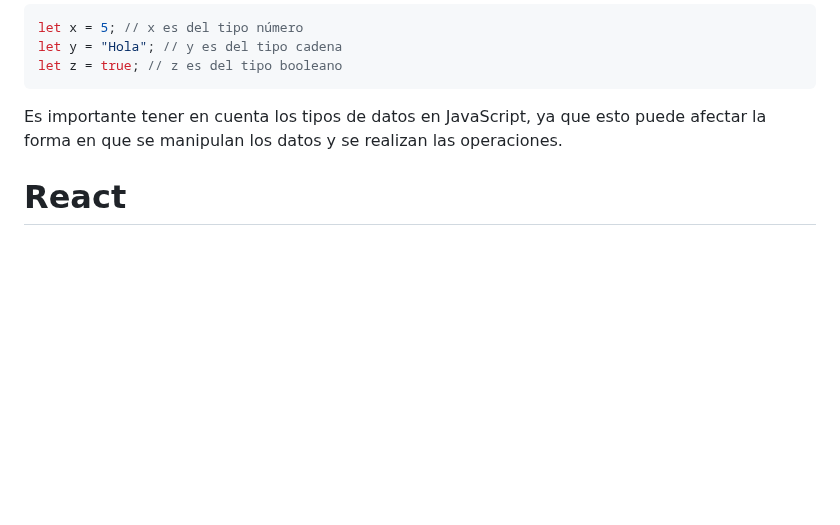
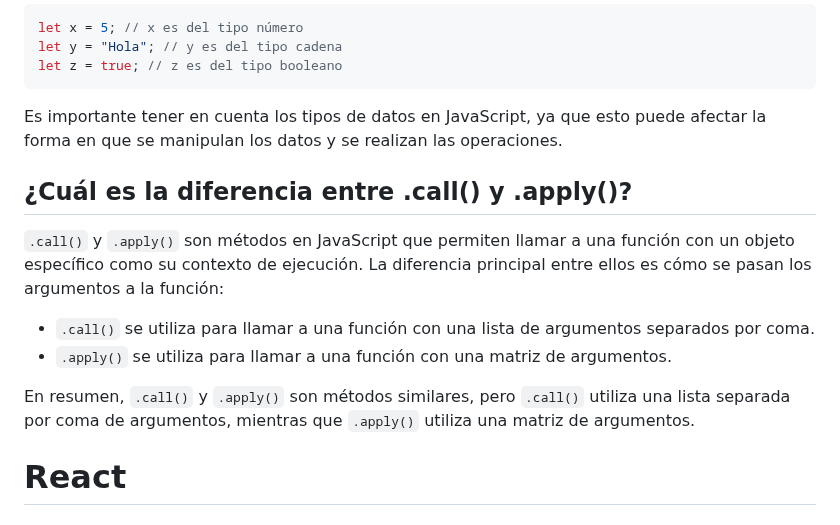
Before and after one commit to jairosanchezb94/blog-js, a Markdown page: content/blog/2023-04-19-preguntas-técnicas-frontend-developer.md, the part around the change. Drawn GitHub-style; blank space fills up the shorter version.

Commit message:
Update Blog “2023-04-19-preguntas-técnicas-frontend-developer”

```diff
--- a/content/blog/2023-04-19-preguntas-técnicas-frontend-developer.md
+++ b/content/blog/2023-04-19-preguntas-técnicas-frontend-developer.md
@@ -1015,6 +1015,19 @@ Es importante tener en cuenta los tipos de datos en JavaScript, ya que esto pued
 
 <!--EndFragment-->
 
+## ¿Cuál es la diferencia entre .call() y .apply()?
+
+<!--StartFragment-->
+
+`.call()` y `.apply()` son métodos en JavaScript que permiten llamar a una función con un objeto específico como su contexto de ejecución. La diferencia principal entre ellos es cómo se pasan los argumentos a la función:
+
+* `.call()` se utiliza para llamar a una función con una lista de argumentos separados por coma.
+* `.apply()` se utiliza para llamar a una función con una matriz de argumentos.
+
+En resumen, `.call()` y `.apply()` son métodos similares, pero `.call()` utiliza una lista separada por coma de argumentos, mientras que `.apply()` utiliza una matriz de argumentos.
+
+<!--EndFragment-->
+
 # React
 
 ## Ciclos de vida de React
```
